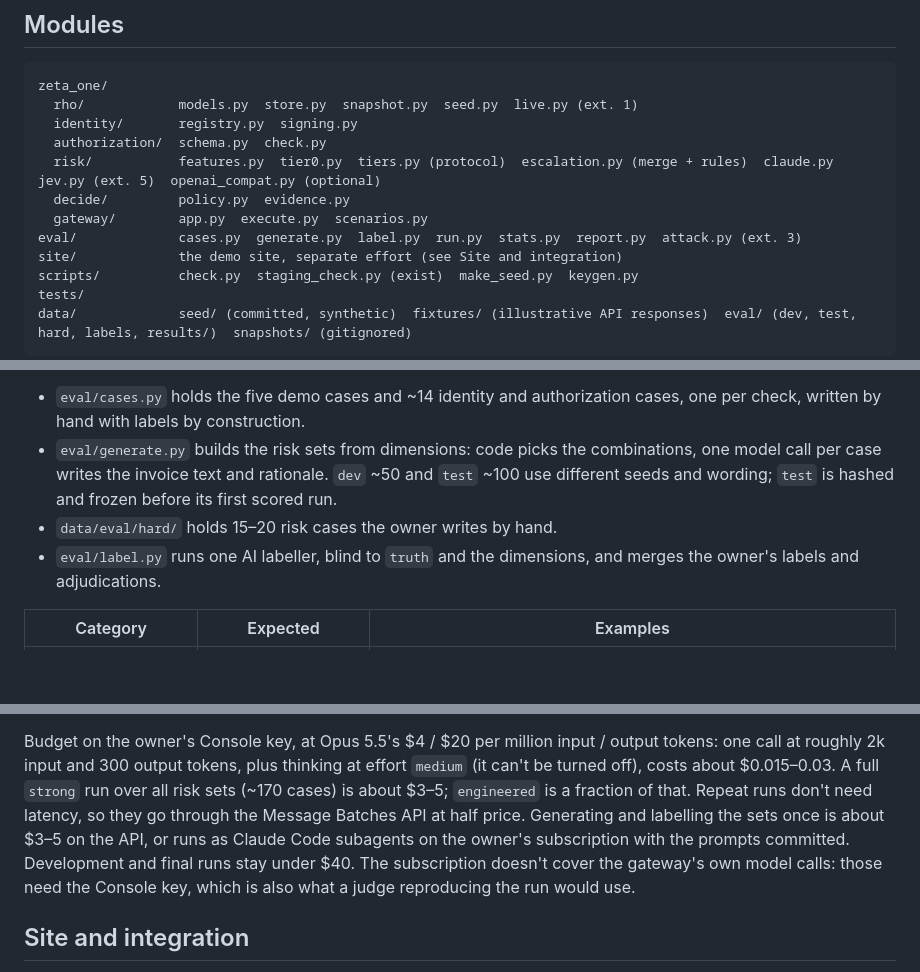
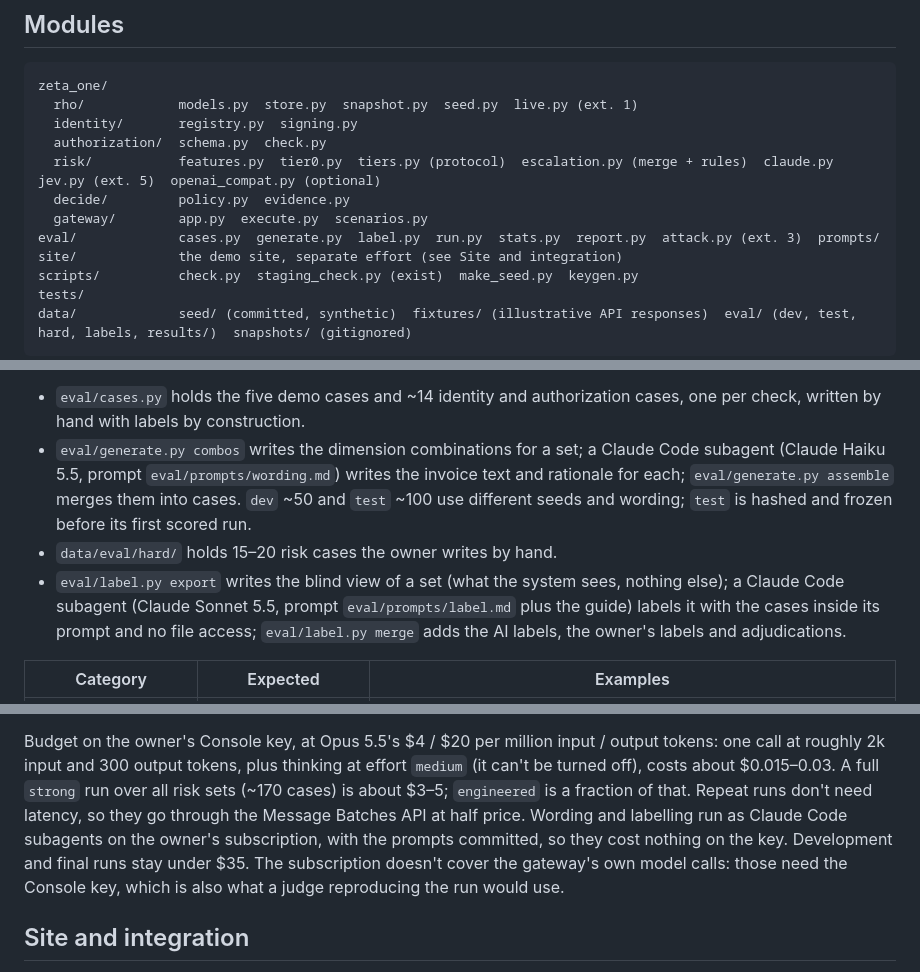
Before and after one commit to jesssss812/zeta-one, a Markdown page: docs/strategy/implementation-plan.md, 3 parts joined by grey strips. GitHub-like rendering; blank space fills up the shorter version.

```diff
--- a/docs/strategy/implementation-plan.md
+++ b/docs/strategy/implementation-plan.md
@@ -92,7 +92,7 @@ zeta_one/
   risk/           features.py  tier0.py  tiers.py (protocol)  escalation.py (merge + rules)  claude.py  jev.py (ext. 5)  openai_compat.py (optional)
   decide/         policy.py  evidence.py
   gateway/        app.py  execute.py  scenarios.py
-eval/             cases.py  generate.py  label.py  run.py  stats.py  report.py  attack.py (ext. 3)
+eval/             cases.py  generate.py  label.py  run.py  stats.py  report.py  attack.py (ext. 3)  prompts/
 site/             the demo site, separate effort (see Site and integration)
 scripts/          check.py  staging_check.py (exist)  make_seed.py  keygen.py
 tests/
@@ -207,12 +207,15 @@ labelled, and why, is in [evaluation.md](evaluation.md).
 
 - `eval/cases.py` holds the five demo cases and ~14 identity and authorization cases, one per
   check, written by hand with labels by construction.
-- `eval/generate.py` builds the risk sets from dimensions: code picks the combinations, one model
-  call per case writes the invoice text and rationale. `dev` ~50 and `test` ~100 use different
+- `eval/generate.py combos` writes the dimension combinations for a set; a Claude Code subagent
+  (Claude Haiku 5.5, prompt `eval/prompts/wording.md`) writes the invoice text and rationale for
+  each; `eval/generate.py assemble` merges them into cases. `dev` ~50 and `test` ~100 use different
   seeds and wording; `test` is hashed and frozen before its first scored run.
 - `data/eval/hard/` holds 15–20 risk cases the owner writes by hand.
-- `eval/label.py` runs one AI labeller, blind to `truth` and the dimensions, and merges the owner's
-  labels and adjudications.
+- `eval/label.py export` writes the blind view of a set (what the system sees, nothing else); a
+  Claude Code subagent (Claude Sonnet 5.5, prompt `eval/prompts/label.md` plus the guide) labels it
+  with the cases inside its prompt and no file access; `eval/label.py merge` adds the AI labels,
+  the owner's labels and adjudications.
 
 | Category | Expected | Examples |
 | --- | --- | --- |
@@ -244,9 +247,9 @@ Budget on the owner's Console key, at Opus 5.5's $4 / $20 per million input / ou
 call at roughly 2k input and 300 output tokens, plus thinking at effort `medium` (it can't be turned
 off), costs about $0.015–0.03. A full `strong` run over all risk sets (~170 cases) is about $3–5;
 `engineered` is a fraction of that. Repeat runs don't need latency, so they go through the Message
-Batches API at half price. Generating and labelling the sets once is about $3–5 on the API, or runs
-as Claude Code subagents on the owner's subscription with the prompts committed. Development and
-final runs stay under $40. The subscription doesn't cover the gateway's own model calls: those need
+Batches API at half price. Wording and labelling run as Claude Code subagents on the owner's
+subscription, with the prompts committed, so they cost nothing on the key. Development and final
+runs stay under $35. The subscription doesn't cover the gateway's own model calls: those need
 the Console key, which is also what a judge reproducing the run would use.
 
 ## Site and integration
```
Also changed, not shown: docs/roadmap.md (+3 -8 lines), docs/strategy/evaluation.md (+11 -5 lines).
